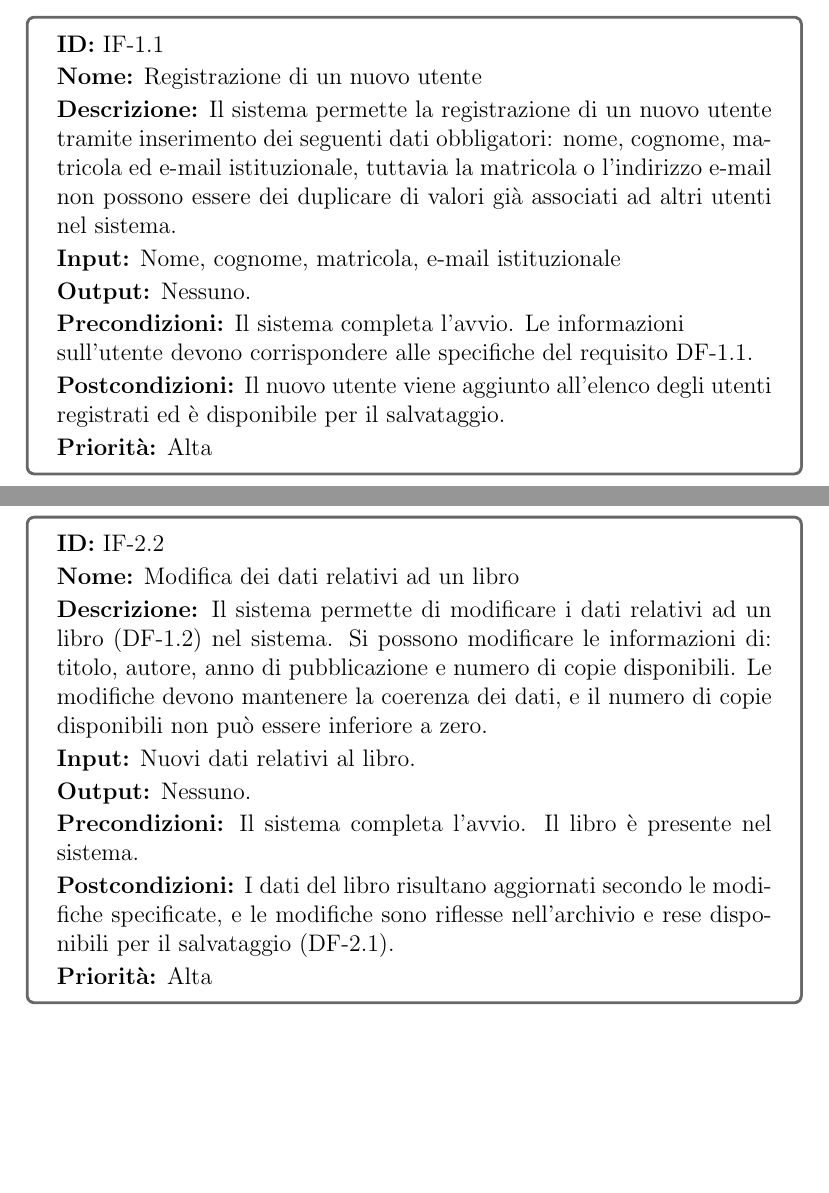
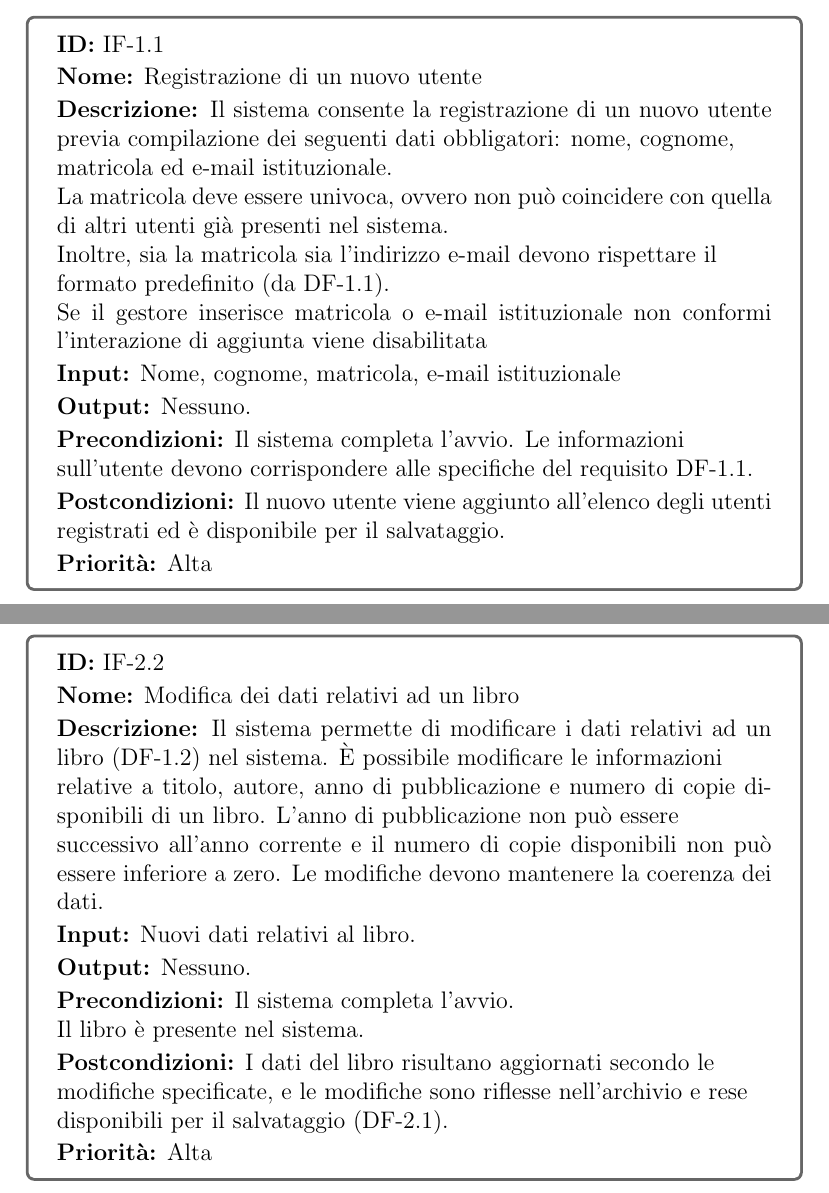
Before and after one commit to Meziu/easylibrary, a LaTeX document (docs/latex/srs.tex): two parts of pages 3 and 5 of 40 before the commit and two parts of pages 3 and 6 of 41 after it, joined at a grey line, cut so that both start at the same text, the shorter picture padded with empty space. Compiled offline with pdfLaTeX.

Commit message:
Modifiche dei requisiti funzionali di libri e utente

```diff
--- a/docs/latex/srs.tex
+++ b/docs/latex/srs.tex
@@ -40,5 +40,6 @@
 
 \subsection{Specifica dei Requisiti}
 \hypertarget{IF}{\subsubsection{Funzionalità individuali}}
-\requisitebox{IF-1.1}{Registrazione di un nuovo utente}{Il sistema permette la registrazione di un nuovo utente tramite inserimento dei seguenti dati obbligatori: nome, cognome, matricola ed e-mail istituzionale, tuttavia la matricola o l'indirizzo e-mail non possono essere dei duplicare di valori già associati ad altri utenti nel sistema.}{Nome, cognome, matricola, e-mail istituzionale}{Nessuno.}{Il sistema completa l'avvio. Le informazioni
+\requisitebox{IF-1.1}{Registrazione di un nuovo utente}{Il sistema consente la registrazione di un nuovo utente previa compilazione dei seguenti dati obbligatori: nome, cognome, \\matricola ed e-mail istituzionale.\\	La matricola deve essere univoca, ovvero non può coincidere con quella di altri utenti già presenti nel sistema.\\
+Inoltre, sia la matricola sia l’indirizzo e-mail devono rispettare il\\ formato predefinito (da DF-1.1).\\ Se il gestore inserisce matricola o e-mail istituzionale non conformi l'interazione di aggiunta viene disabilitata}{Nome, cognome, matricola, e-mail istituzionale}{Nessuno.}{Il sistema completa l'avvio. Le informazioni
 \\sull’utente devono corrispondere alle specifiche del requisito DF-1.1.}{Il nuovo utente viene aggiunto all’elenco degli utenti registrati ed è disponibile per il salvataggio.}{Alta}
@@ -47,3 +48 @@
 \requisitebox{IF-1.4}{Ricerca di utenti}{Il sistema permette la ricerca di utenti tramite 2 modalità: per cognome o per matricola. Il sistema restituisce tutti gli utenti che soddisfano il criterio di ricerca. Se non esistono nell’archivio del sistema utenti che corrispondono ai criteri di ricerca, sarà restituita una lista vuota di utenti.}{Criteri di ricerca (cognome, matricola).}{Utenti corrispondenti ai criteri di ricerca.}{Il sistema completa l'avvio.\\ Il criterio di ricerca è valido.}{Nessuna.}{Media}
-\requisitebox{IF-2.1}{Inserimento di un nuovo libro}{Il sistema permette di aggiungere un nuovo libro all’archivio, inserendo i seguenti campi per la sua rappresentazione (DF-1.2). L’inserimento deve essere possibile solo se l’ISBN non è già presente nel sistema e se il numero di copie disponibili non è inferiore a zero.}{Titolo, autore (nome e cognome), anno di pubblicazione, codice identificativo (ISBN), numero di copie disponibili.}{Nessuno.}{Il sistema completa l'avvio.}{Il libro è aggiunto all’archivio ed è disponibile  prestito e il salvataggio.}{Alta}
-\requisitebox{IF-2.2}{Modifica dei dati relativi ad un libro}{Il sistema permette di modificare i dati relativi ad un libro (DF-1.2) nel sistema. Si possono modificare le informazioni di: titolo, autore, anno di pubblicazione e numero di copie disponibili. Le modifiche devono mantenere la coerenza dei dati, e il numero di copie disponibili non può essere inferiore a zero.}{Nuovi dati relativi al libro.}{Nessuno.}{Il sistema completa l'avvio. Il libro è presente nel sistema.}{I dati del libro risultano aggiornati secondo le modifiche specificate, e le modifiche sono riflesse nell’archivio e rese disponibili per il salvataggio (DF-2.1).}{Alta}
@@ -51,3 +52,5 @@
+\requisitebox{IF-2.2}{Modifica dei dati relativi ad un libro}{Il sistema permette di modificare i dati relativi ad un libro (DF-1.2) nel sistema. È possibile modificare le informazioni \\relative a titolo, autore, anno di pubblicazione e numero di copie disponibili di un libro. L’anno di pubblicazione non può essere \\successivo all’anno corrente e il numero di copie disponibili non può essere inferiore a zero. Le modifiche devono mantenere la coerenza dei dati.}{Nuovi dati relativi al libro.}{Nessuno.}{Il sistema completa l'avvio. \\Il libro è presente nel sistema.}{I dati del libro risultano aggiornati secondo le \\modifiche specificate, e le modifiche sono riflesse nell’archivio e rese \\disponibili per il salvataggio (DF-2.1).}{Alta}
+\requisitebox{IF-2.3}{Rimozione di un libro}{Il sistema deve permettere di eliminare un libro dall’archivio, ma solo se non esistono prestiti attivi associati a quel titolo. In caso contrario, il sistema disabilità l'interazione della cancellazione.}{Dati relativi al libro \\presente nel sistema.}{Nessuno.}{Il sistema completa l'avvio. Il libro deve essere presente nell’archivio del sistema.}{Il libro è rimosso dall'archivio, e le modifiche sono riflesse nell’archivio e rese disponibili per il salvataggio (DF-2.1).}{Alta}
 \requisitebox{IF-2.4}{Ricerca di libri}{Il gestore deve poter cercare libri secondo tre modalità:\vspace{-8pt}
 	\begin{itemize}
 		\renewcommand{\labelitemi}{-}
```
Also changed, not shown: docs/latex/srs.tex (8 more changed lines).
